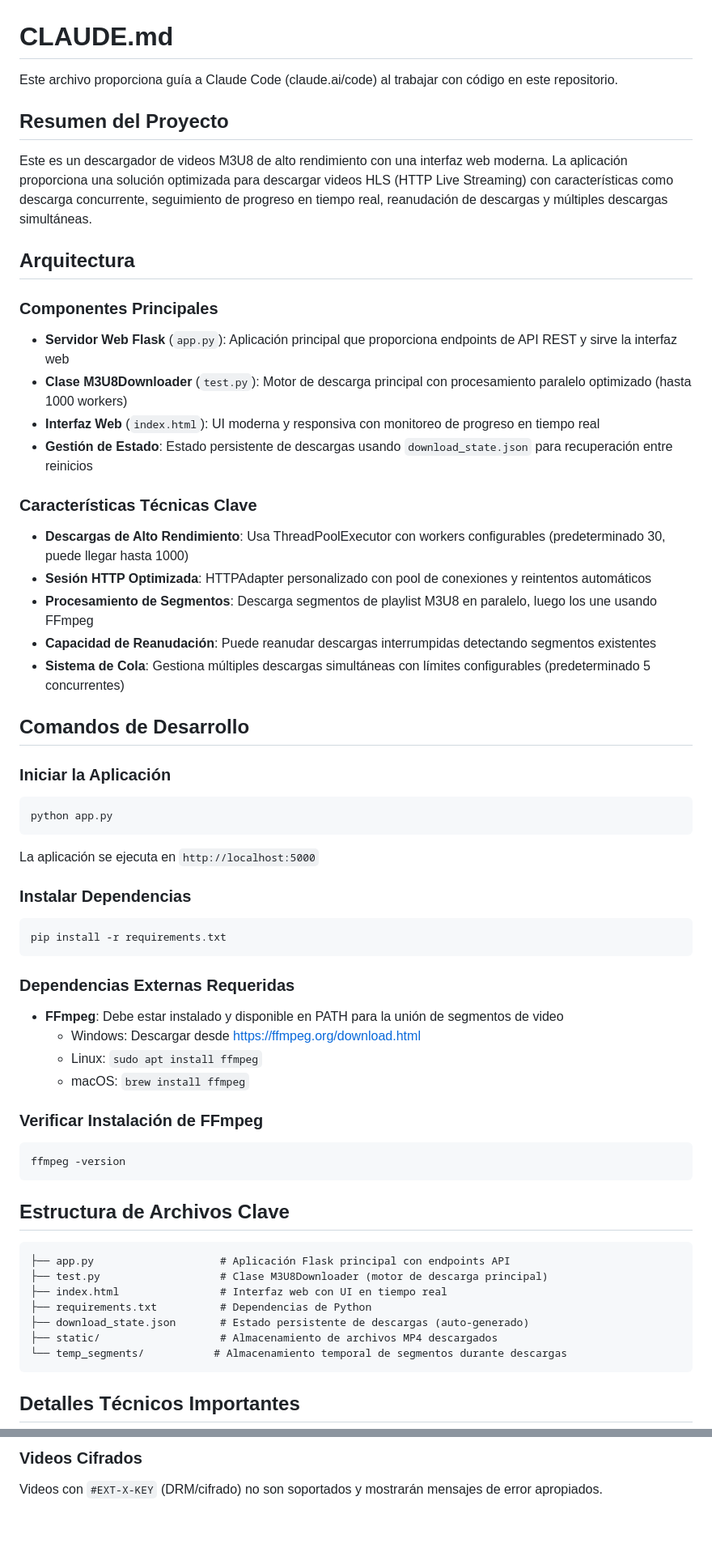
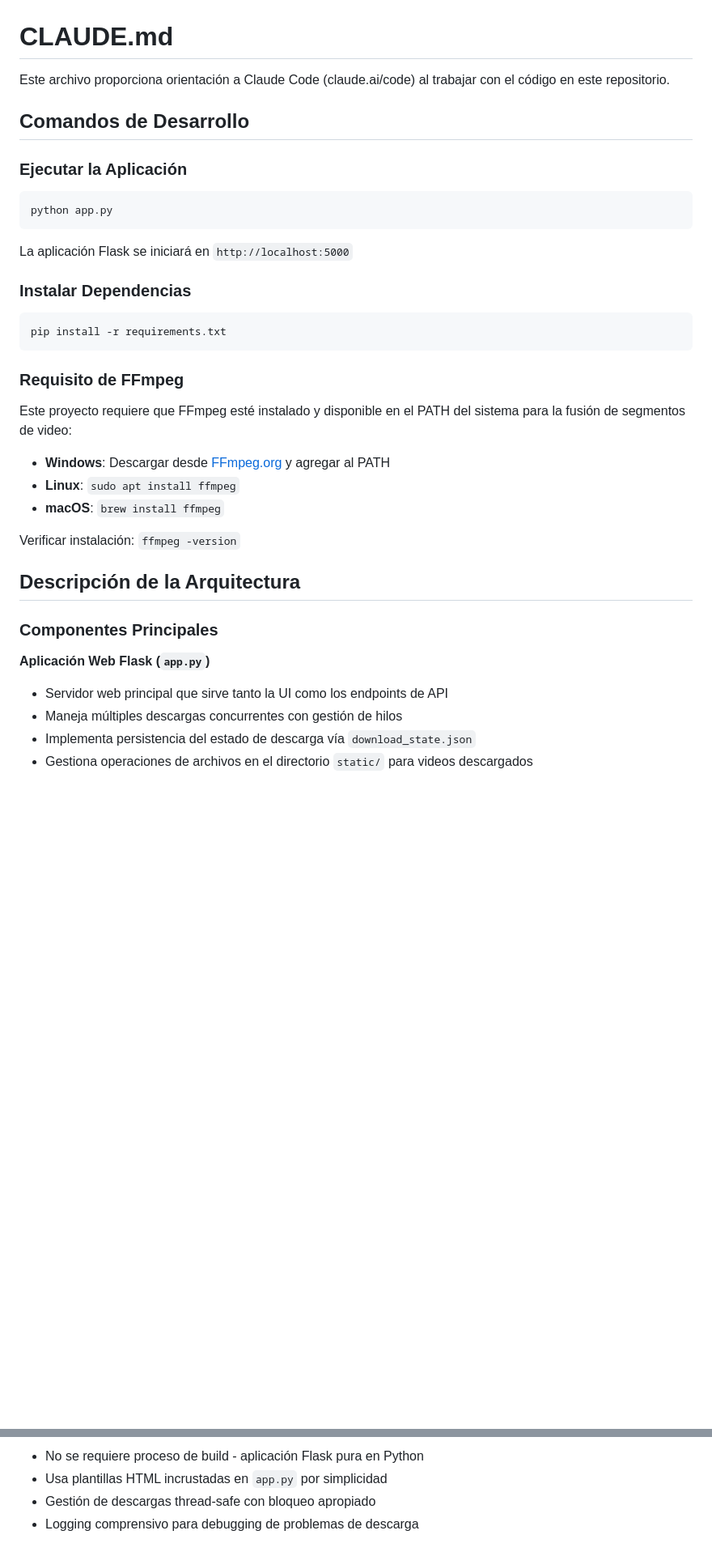
Before and after one commit to kevinarauz/descargar-videos, a Markdown page: CLAUDE.md, 2 parts joined by grey strips. Shown at 81% size. GitHub-like rendering; blank space fills up the shorter version.

````diff
--- a/CLAUDE.md
+++ b/CLAUDE.md
@@ -1,63 +1,35 @@
 # CLAUDE.md
 
-Este archivo proporciona guía a Claude Code (claude.ai/code) al trabajar con código en este repositorio.
-
-## Resumen del Proyecto
-
-Este es un descargador de videos M3U8 de alto rendimiento con una interfaz web moderna. La aplicación proporciona una solución optimizada para descargar videos HLS (HTTP Live Streaming) con características como descarga concurrente, seguimiento de progreso en tiempo real, reanudación de descargas y múltiples descargas simultáneas.
-
-## Arquitectura
-
-### Componentes Principales
-
-- **Servidor Web Flask** (`app.py`): Aplicación principal que proporciona endpoints de API REST y sirve la interfaz web
-- **Clase M3U8Downloader** (`test.py`): Motor de descarga principal con procesamiento paralelo optimizado (hasta 1000 workers)
-- **Interfaz Web** (`index.html`): UI moderna y responsiva con monitoreo de progreso en tiempo real
-- **Gestión de Estado**: Estado persistente de descargas usando `download_state.json` para recuperación entre reinicios
-
-### Características Técnicas Clave
-
-- **Descargas de Alto Rendimiento**: Usa ThreadPoolExecutor con workers configurables (predeterminado 30, puede llegar hasta 1000)
-- **Sesión HTTP Optimizada**: HTTPAdapter personalizado con pool de conexiones y reintentos automáticos
-- **Procesamiento de Segmentos**: Descarga segmentos de playlist M3U8 en paralelo, luego los une usando FFmpeg
-- **Capacidad de Reanudación**: Puede reanudar descargas interrumpidas detectando segmentos existentes
-- **Sistema de Cola**: Gestiona múltiples descargas simultáneas con límites configurables (predeterminado 5 concurrentes)
+Este archivo proporciona orientación a Claude Code (claude.ai/code) al trabajar con el código en este repositorio.
 
 ## Comandos de Desarrollo
 
-### Iniciar la Aplicación
+### Ejecutar la Aplicación
 ```bash
 python app.py
 ```
-La aplicación se ejecuta en `http://localhost:5000`
+La aplicación Flask se iniciará en `http://localhost:5000`
 
 ### Instalar Dependencias
 ```bash
 pip install -r requirements.txt
 ```
 
-### Dependencias Externas Requeridas
-- **FFmpeg**: Debe estar instalado y disponible en PATH para la unión de segmentos de video
-  - Windows: Descargar desde https://ffmpeg.org/download.html
-  - Linux: `sudo apt install ffmpeg`
-  - macOS: `brew install ffmpeg`
+### Requisito de FFmpeg
+Este proyecto requiere que FFmpeg esté instalado y disponible en el PATH del sistema para la fusión de segmentos de video:
+- **Windows**: Descargar desde [FFmpeg.org](https://ffmpeg.org/download.html) y agregar al PATH
+- **Linux**: `sudo apt install ffmpeg`
+- **macOS**: `brew install ffmpeg`
 
-### Verificar Instalación de FFmpeg
-```bash
-ffmpeg -version
-```
+Verificar instalación: `ffmpeg -version`
 
-## Estructura de Archivos Clave
+## Descripción de la Arquitectura
 
-```
-├── app.py                    # Aplicación Flask principal con endpoints API
-├── test.py                   # Clase M3U8Downloader (motor de descarga principal)
-├── index.html                # Interfaz web con UI en tiempo real
-├── requirements.txt          # Dependencias de Python
-├── download_state.json       # Estado persistente de descargas (auto-generado)
-├── static/                   # Almacenamiento de archivos MP4 descargados
-└── temp_segments/           # Almacenamiento temporal de segmentos durante descargas
-```
+### Componentes Principales
 
-## Detalles Técnicos Importantes
+**Aplicación Web Flask (`app.py`)**
+- Servidor web principal que sirve tanto la UI como los endpoints de API
+- Maneja múltiples descargas concurrentes con gestión de hilos
+- Implementa persistencia del estado de descarga vía `download_state.json`
+- Gestiona operaciones de archivos en el directorio `static/` para videos descargados
 
@@ -103,3 +109,5 @@ La aplicación está diseñada para descargas de alto rendimiento con muchos wor
 
-### Videos Cifrados
-Videos con `#EXT-X-KEY` (DRM/cifrado) no son soportados y mostrarán mensajes de error apropiados.
+- No se requiere proceso de build - aplicación Flask pura en Python
+- Usa plantillas HTML incrustadas en `app.py` por simplicidad
+- Gestión de descargas thread-safe con bloqueo apropiado
+- Logging comprensivo para debugging de problemas de descarga
````
Also changed, not shown: other parts of CLAUDE.md (+61 -27 lines).
